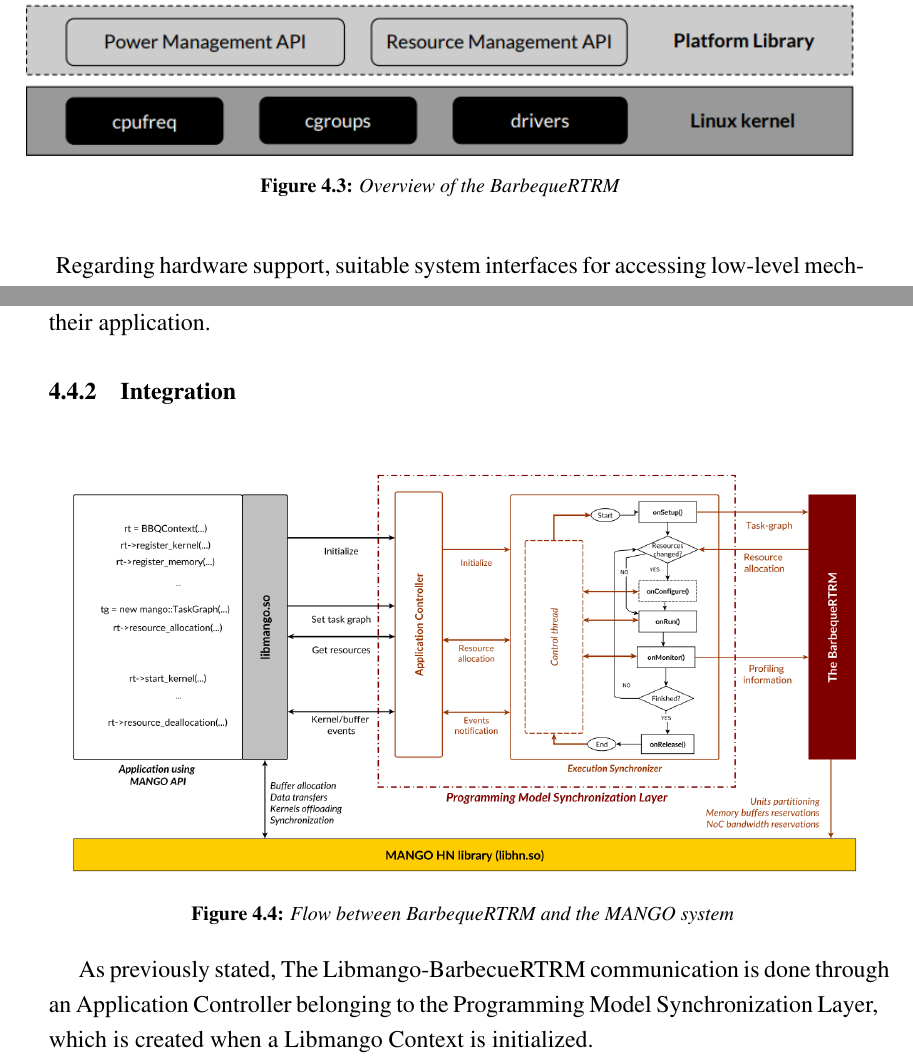
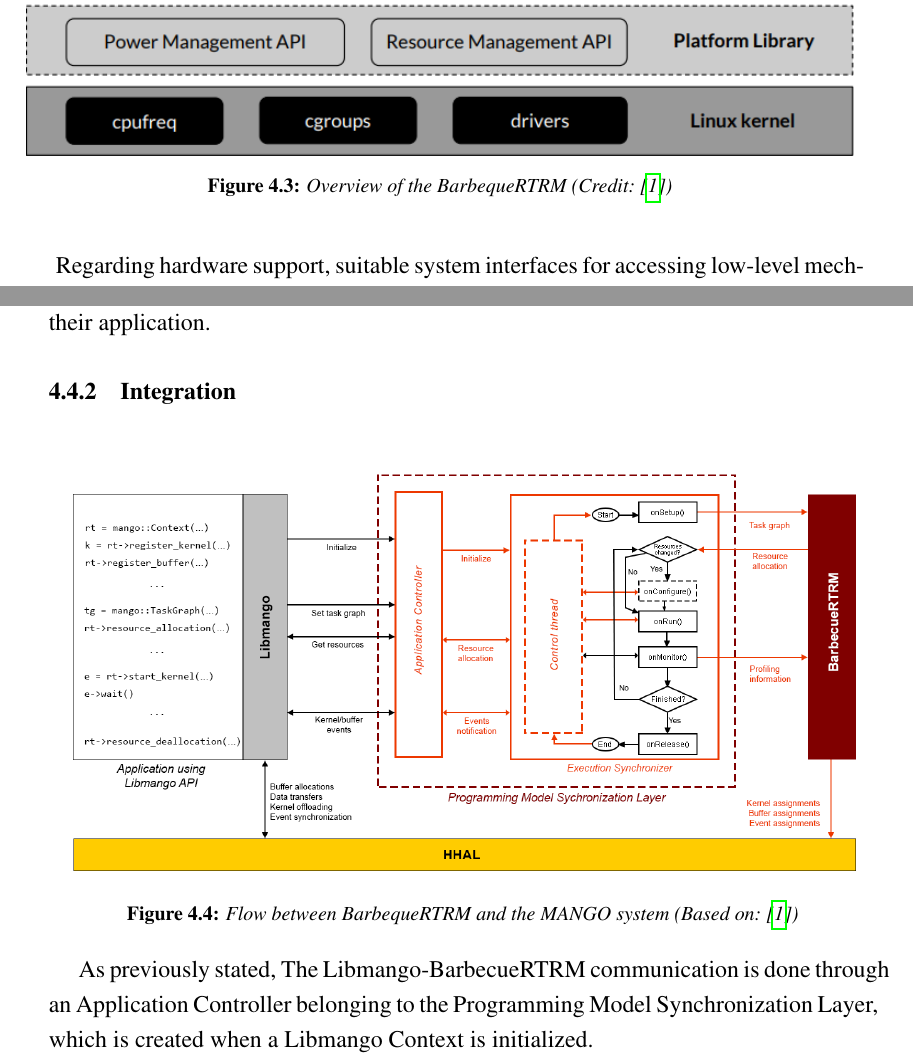
Before and after one commit to Tomas-Perez/mango-thesis, a LaTeX thesis (thesis.tex, which reads chapters/architecture_description.tex): two parts of pages 56 and 57 of 83, joined at a grey line, cut so that both start at the same text. The pictures show the PDF file thesis.pdf that the author committed with the source.

Commit message:
update Barbecue flow diagram

```diff
--- a/chapters/architecture_description.tex
+++ b/chapters/architecture_description.tex
@@ -352,7 +352,7 @@ As described in its official documentation \cite{bosp}, BarbequeRTRM is a modula
     \centering
     \includegraphics[width=\textwidth]{img/barbecue-arch.png}
     \captionsetup{justification=centering}
-    \caption{Overview of the BarbequeRTRM}
+    \caption{Overview of the BarbequeRTRM (Credit: \cite{mango_exploring_manycore_architectures})}
     \label{fig:barbecue-arch}
 \end{figure}
 
@@ -378,7 +378,7 @@ Here its worth mentioning the \textbf{recipe} file (further explained in section
     \centering
     \includegraphics[width=\textwidth]{img/barbeque-flow.png}
     \captionsetup{justification=centering}
-    \caption{Flow between BarbequeRTRM and the MANGO system}
+    \caption{Flow between BarbequeRTRM and the MANGO system (Based on: \cite{mango_exploring_manycore_architectures})}
     \label{fig:barbecue-flow}
 \end{figure}
 
```
Also changed, not shown: img/barbeque-flow.png, thesis.pdf.
